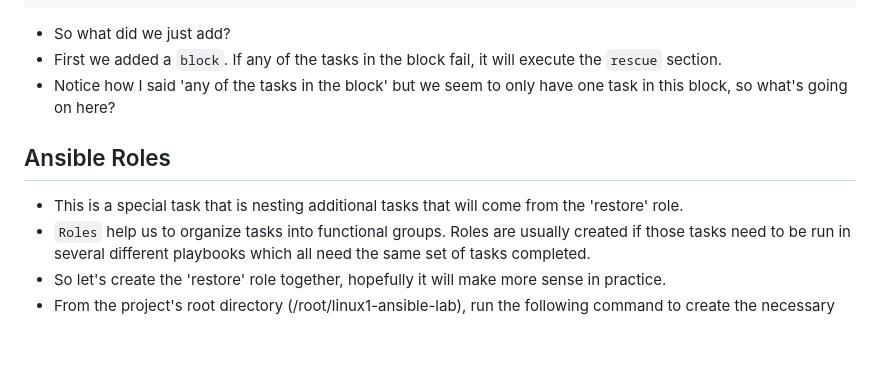
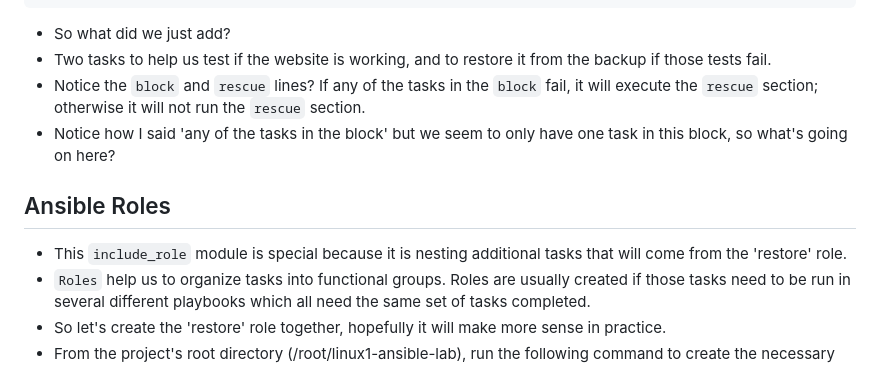
Before and after one commit to jacobemery/linux1-ansible-lab, a Markdown page: instructions/6_automate_restore.md, the part around the change. GitHub-like rendering; blank space fills up the shorter version.

````diff
--- a/instructions/6_automate_restore.md
+++ b/instructions/6_automate_restore.md
@@ -24,10 +24,11 @@ vi stage2prod.yaml
         tasks_from: restore_from_backup.yaml
 ```
 * So what did we just add?
-* First we added a `block`. If any of the tasks in the block fail, it will execute the `rescue` section.
+* Two tasks to help us test if the website is working, and to restore it from the backup if those tests fail.
+* Notice the `block` and `rescue` lines? If any of the tasks in the `block` fail, it will execute the `rescue` section; otherwise it will not run the `rescue` section.
 * Notice how I said 'any of the tasks in the block' but we seem to only have one task in this block, so what's going on here?
 ## Ansible Roles
-* This is a special task that is nesting additional tasks that will come from the 'restore' role.
+* This `include_role` module is special because it is nesting additional tasks that will come from the 'restore' role.
 * `Roles` help us to organize tasks into functional groups. Roles are usually created if those tasks need to be run in several different playbooks which all need the same set of tasks completed.
 * So let's create the 'restore' role together, hopefully it will make more sense in practice.
 * From the project's root directory (/root/linux1-ansible-lab), run the following command to create the necessary files and directories:
````
